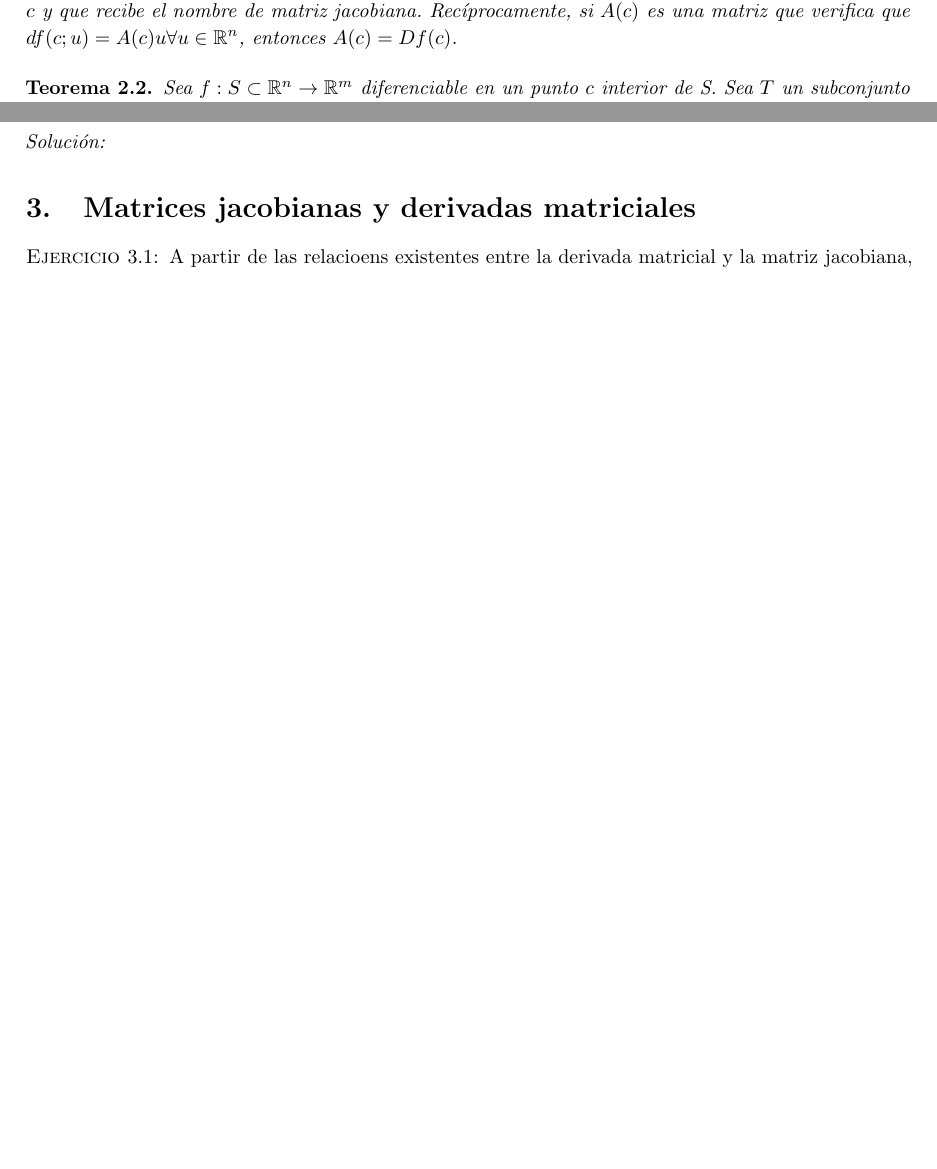
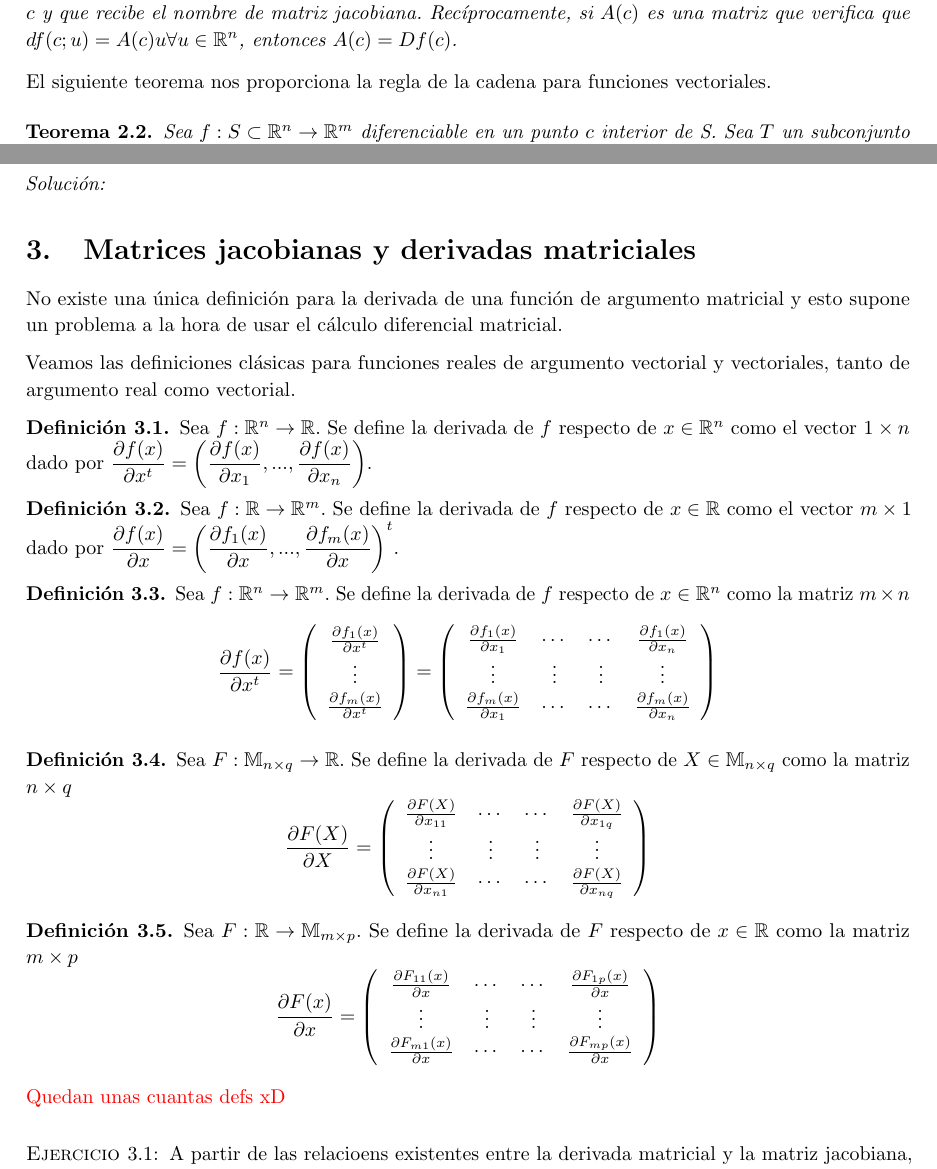
Before and after one commit to rbnuria/Multivariante, a LaTeX document (DerivacionMatricial/DerivacionMatricial.tex): two parts of pages 3 and 4 of 4 before the commit and two parts of pages 3 and 5 of 6 after it, joined at a grey line, cut so that both start at the same text, the shorter picture padded with empty space. Compiled offline with pdfLaTeX.

Commit message:
copiando...

```diff
--- a/DerivacionMatricial/DerivacionMatricial.tex
+++ b/DerivacionMatricial/DerivacionMatricial.tex
@@ -90,7 +90,7 @@
 
 % Nuevo estilo para definiciones
 \newtheoremstyle{definition-style} % Nombre del estilo
-{6pt}                % Espacio por encima
+{8pt}                % Espacio por encima
 {6pt}                % Espacio por debajo
 {}                   % Fuente del cuerpo
 {}                   % Identación: vacío= sin identación, \parindent = identación del parráfo
@@ -102,7 +102,7 @@
 % Nuevo estilo para teoremas
 \newtheoremstyle{theorem-style} % Nombre del estilo
 {6pt}                % Espacio por encima
-{0pt}                % Espacio por debajo
+{2pt}                % Espacio por debajo
 {\itshape}           % Fuente del cuerpo
 {}                   % Identación: vacío= sin identación, \parindent = identación del parráfo
 {\bf}                % Fuente para la cabecera
@@ -112,8 +112,8 @@
 
 % Nuevo estilo para ejemplos y ejercicios
 \newtheoremstyle{example-style} % Nombre del estilo
-{5pt}                % Espacio por encima
-{0pt}                % Espacio por debajo
+{9pt}                % Espacio por encima
+{2pt}                % Espacio por debajo
 {}                   % Fuente del cuerpo
 {}                   % Identación: vacío= sin identación, \parindent = identación del parráfo
 {\scshape}                % Fuente para la cabecera
@@ -212,3 +213,4 @@ $$ D_jf_i(c) = \lim_{t\to0} \frac{f_i(c + te_j ) - f_i(c)}{t}, t\in \mathbb{R} $
+El siguiente teorema nos proporciona la regla de la cadena para funciones vectoriales.
 
 \begin{theorem}
 	Sea $f: S\subset \mathbb{R}^n \rightarrow \mathbb{R}^m$ diferenciable en un punto $c$ interior de S. Sea $T$ un subconjunto de $\mathbb{R}^m$ tal que $f(x) \in T \forall x \in S$ y supongamos que $g: T \rightarrow \mathbb{R}^p$ es diferenciable en un punto \textbf{b} (b = f(c)) de T. Entonces la función compuesta $h: S \rightarrow \mathbb{R}^p$ definida por $h(x)=g(f(x))$, es diferenciable en $c$ y $Dh(c)=Dg(b)Df(c)$.
@@ -238,6 +271,50 @@ $$ D_jf_i(c) = \lim_{t\to0} \frac{f_i(c + te_j ) - f_i(c)}{t}, t\in \mathbb{R} $
 
 
 \section{Matrices jacobianas y derivadas matriciales}
+
+No existe una única definición para la derivada de una función de argumento matricial y esto supone un problema a la hora de usar el cálculo diferencial matricial.
+
+Veamos las definiciones clásicas para funciones reales de argumento vectorial y vectoriales, tanto de argumento real como vectorial.
+
+\begin{definition}
+	Sea $f:\mathbb{R}^n\rightarrow \mathbb{R}$. Se define la derivada de $f$ respecto de $x\in \mathbb{R}^n$ como el vector $1\times n$ dado por $\displaystyle \frac{\partial f(x)}{\partial x^t} = \displaystyle \left( \frac{\partial f(x)}{\partial x_1},..., \frac{\partial f(x)}{\partial x_n} \right)$.
+\end{definition}
+
+\begin{definition}
+	Sea $f:\mathbb{R}\rightarrow \mathbb{R}^m$. Se define la derivada de $f$ respecto de $x\in \mathbb{R}$ como el vector $m\times 1$ dado por $\displaystyle \frac{\partial f(x)}{\partial x} = \displaystyle \left( \frac{\partial f_1(x)}{\partial x},..., \frac{\partial f_m(x)}{\partial x} \right)^t$.
+\end{definition}
+
+\begin{definition}
+	Sea $f:\mathbb{R}^n\rightarrow \mathbb{R}^m$. Se define la derivada de $f$ respecto de $x\in \mathbb{R}^n$ como la matriz $m\times n$
+	$$ \frac{\partial f(x)}{\partial x^t} = \left( \begin{array}{c}
+											\frac{\partial f_1(x)}{\partial x^t} \\ \vdots \\ \frac{\partial f_m(x)}{\partial x^t}
+											\end{array}\right) =
+											\left( \begin{array}{cccc}
+											\frac{\partial f_1(x)}{\partial x_1} & \cdots & \cdots & \frac{\partial f_1(x)}{\partial x_n}\\
+											\vdots & \vdots & \vdots & \vdots \\
+											\frac{\partial f_m(x)}{\partial x_1} & \cdots & \cdots & \frac{\partial f_m(x)}{\partial x_n}
+											\end{array}\right)$$
+\end{definition}
+
+\begin{definition}
+	Sea $F:\mathbb{M}_{n\times q}\rightarrow \mathbb{R}$. Se define la derivada de $F$ respecto de $X\in \mathbb{M}_{n\times q}$ como la matriz $n\times q$
+	$$ \frac{\partial F(X)}{\partial X} = \left( \begin{array}{cccc}
+			\frac{\partial F(X)}{\partial x_{11}} & \cdots & \cdots & \frac{\partial F(X)}{\partial x_{1q}}\\
+			\vdots & \vdots & \vdots & \vdots \\
+			\frac{\partial F(X)}{\partial x_{n1}} & \cdots & \cdots & \frac{\partial F(X)}{\partial x_{nq}}
+	\end{array}\right)$$
+\end{definition}
+
+\begin{definition}
+	Sea $F:\mathbb{R}\rightarrow \mathbb{M}_{m\times p}$. Se define la derivada de $F$ respecto de $x\in \mathbb{R}$ como la matriz $m\times p$
+	$$ \frac{\partial F(x)}{\partial x} = \left( \begin{array}{cccc}
+			\frac{\partial F_{11}(x)}{\partial x} & \cdots & \cdots & \frac{\partial F_{1p}(x)}{\partial x}\\
+			\vdots & \vdots & \vdots & \vdots \\
+			\frac{\partial F_{m1}(x)}{\partial x} & \cdots & \cdots & \frac{\partial F_{mp}(x)}{\partial x}
+	\end{array}\right)$$
+\end{definition}
+
+\textcolor{red}{Quedan unas cuantas defs xD}
 
 \begin{exercise}
 	A partir de las relacioens existentes entre la derivada matricial y la matriz jacobiana, verificar las siguientes expresiones:
```
Also changed, not shown: DerivacionMatricial/DerivacionMatricial.pdf, DerivacionMatricial/DerivacionMatricial.tex (36 more changed lines), 4 other files.
